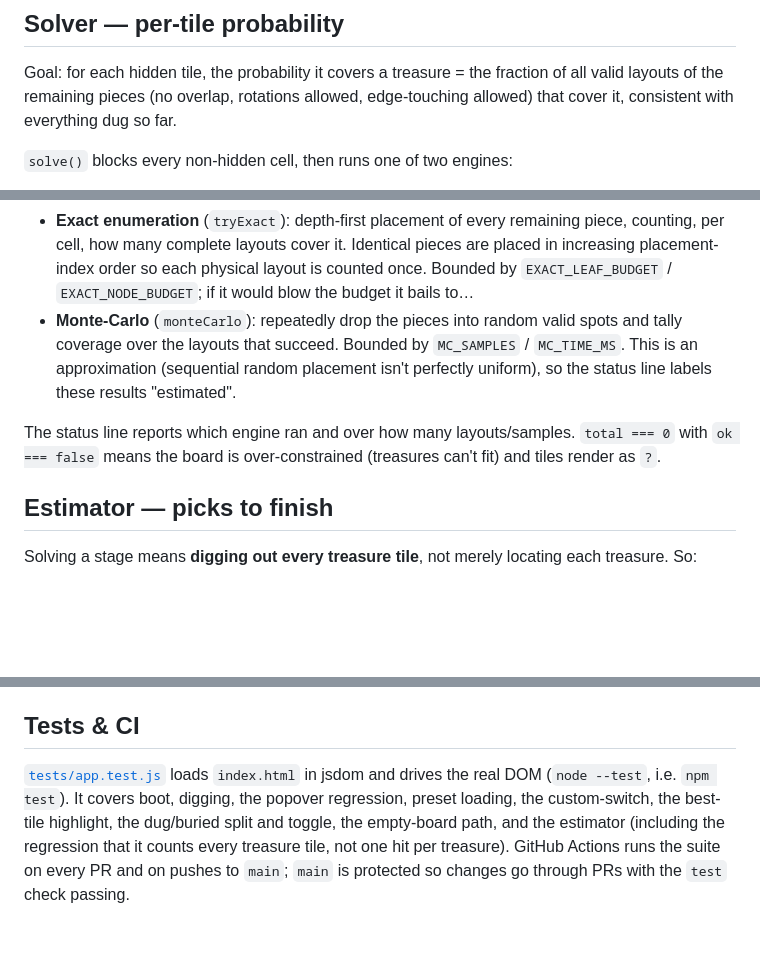
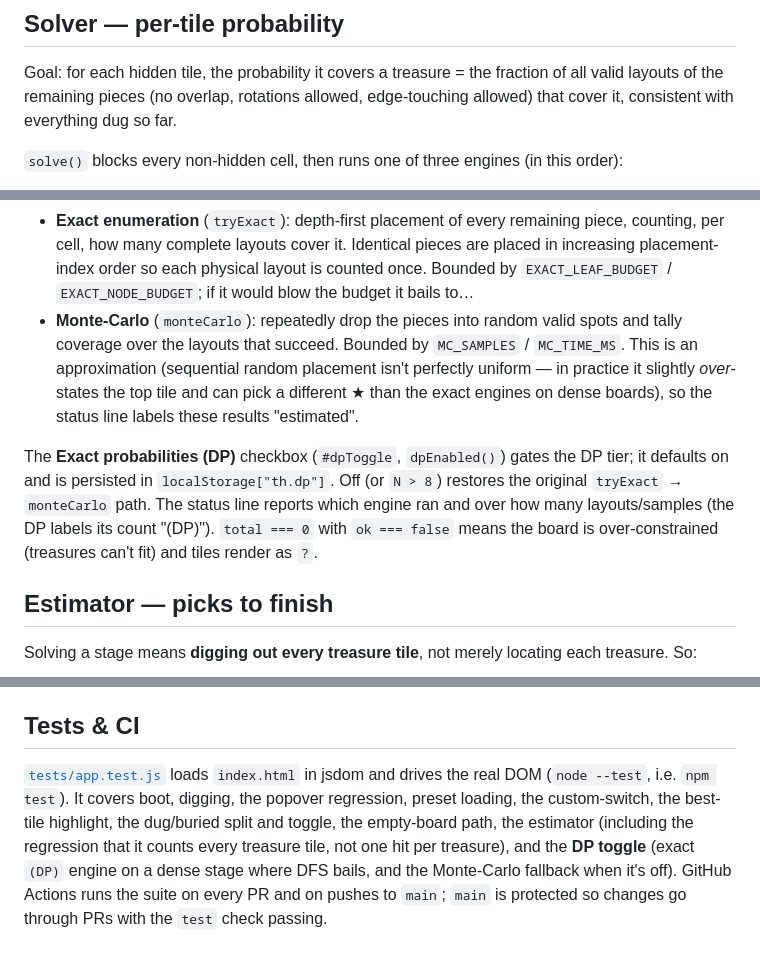
Before and after one commit to ADJ-acent/ClashOfCritterTreasureHuntSolver, a Markdown page: docs/ARCHITECTURE.md, 3 parts joined by grey strips. GitHub-like rendering; blank space fills up the shorter version.

Commit message:
Document the profile-DP exact-probability engine
The DP solver tier and its toggle shipped in the "dp" change but the docs
still described only the DFS->MC path. Update them:

- README: add the "Exact probabilities (DP)" feature bullet and rewrite the
  "How the math works" probabilities note (exact for all real stages by
  default; MC is the approximate, slightly-biased fallback).
- ARCHITECTURE: turn the solver's "two engines" into the three-tier story
  (dpSolve -> tryExact -> monteCarlo), document the broken-profile DP
  (state, two-pass forward/backward coverage, the terminal-row gotcha, the
  toggle + state budget), and note the new DP-toggle test.

Co-Authored-By: Claude Opus 4.8 <noreply@anthropic.com>

```diff
--- a/docs/ARCHITECTURE.md
+++ b/docs/ARCHITECTURE.md
@@ -36,5 +36,5 @@ Pieces are keyed by sorted dimensions (`"1x3"`), because the math only depends o
 
 Goal: for each hidden tile, the probability it covers a treasure = the fraction of all valid layouts of the remaining pieces (no overlap, rotations allowed, edge-touching allowed) that cover it, consistent with everything dug so far.
 
-`solve()` blocks every non-hidden cell, then runs one of two engines:
+`solve()` blocks every non-hidden cell, then runs one of three engines (in this order):
 
@@ -41,7 +42,7 @@ Goal: for each hidden tile, the probability it covers a treasure = the fraction
 - **Exact enumeration** (`tryExact`): depth-first placement of every remaining piece, counting, per cell, how many complete layouts cover it. Identical pieces are placed in increasing placement-index order so each physical layout is counted once. Bounded by `EXACT_LEAF_BUDGET` / `EXACT_NODE_BUDGET`; if it would blow the budget it bails to…
-- **Monte-Carlo** (`monteCarlo`): repeatedly drop the pieces into random valid spots and tally coverage over the layouts that succeed. Bounded by `MC_SAMPLES` / `MC_TIME_MS`. This is an approximation (sequential random placement isn't perfectly uniform), so the status line labels these results "estimated".
+- **Monte-Carlo** (`monteCarlo`): repeatedly drop the pieces into random valid spots and tally coverage over the layouts that succeed. Bounded by `MC_SAMPLES` / `MC_TIME_MS`. This is an approximation (sequential random placement isn't perfectly uniform — in practice it slightly *over*-states the top tile and can pick a different ★ than the exact engines on dense boards), so the status line labels these results "estimated".
 
-The status line reports which engine ran and over how many layouts/samples. `total === 0` with `ok === false` means the board is over-constrained (treasures can't fit) and tiles render as `?`.
+The **Exact probabilities (DP)** checkbox (`#dpToggle`, `dpEnabled()`) gates the DP tier; it defaults on and is persisted in `localStorage["th.dp"]`. Off (or `N > 8`) restores the original `tryExact` → `monteCarlo` path. The status line reports which engine ran and over how many layouts/samples (the DP labels its count "(DP)"). `total === 0` with `ok === false` means the board is over-constrained (treasures can't fit) and tiles render as `?`.
 
 ## Estimator — picks to finish
 
@@ -89,4 +90,4 @@ A single `@media (max-width: 720px)` breakpoint stacks the controls and board fu
 
 ## Tests & CI
 
-[`tests/app.test.js`](../tests/app.test.js) loads `index.html` in jsdom and drives the real DOM (`node --test`, i.e. `npm test`). It covers boot, digging, the popover regression, preset loading, the custom-switch, the best-tile highlight, the dug/buried split and toggle, the empty-board path, and the estimator (including the regression that it counts every treasure tile, not one hit per treasure). GitHub Actions runs the suite on every PR and on pushes to `main`; `main` is protected so changes go through PRs with the `test` check passing.
+[`tests/app.test.js`](../tests/app.test.js) loads `index.html` in jsdom and drives the real DOM (`node --test`, i.e. `npm test`). It covers boot, digging, the popover regression, preset loading, the custom-switch, the best-tile highlight, the dug/buried split and toggle, the empty-board path, the estimator (including the regression that it counts every treasure tile, not one hit per treasure), and the **DP toggle** (exact `(DP)` engine on a dense stage where DFS bails, and the Monte-Carlo fallback when it's off). GitHub Actions runs the suite on every PR and on pushes to `main`; `main` is protected so changes go through PRs with the `test` check passing.
```
Also changed, not shown: other parts of docs/ARCHITECTURE.md (+1 -0 lines), README.md (+2 -1 lines).
